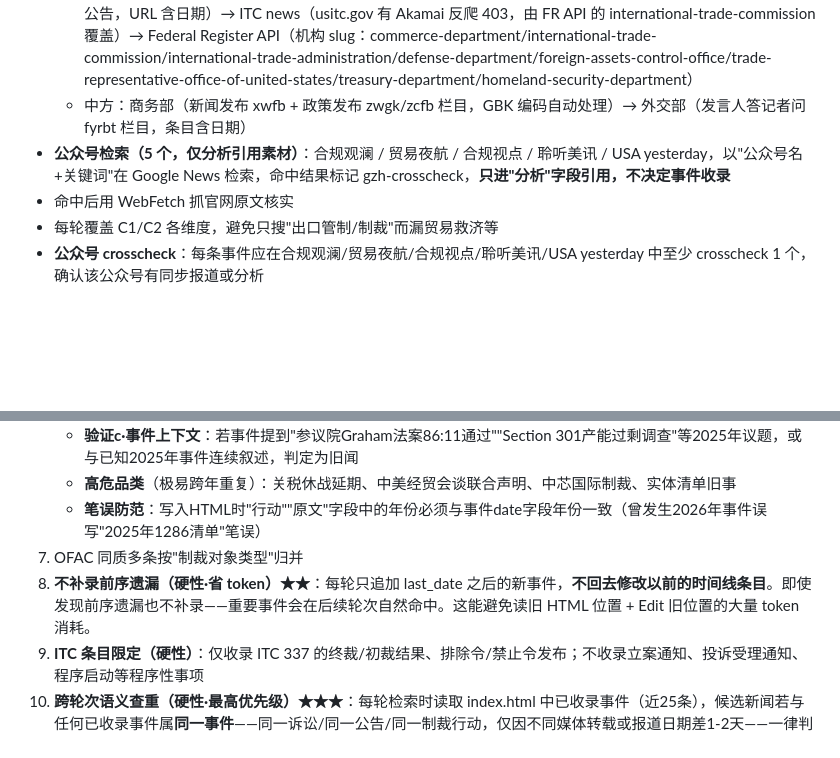
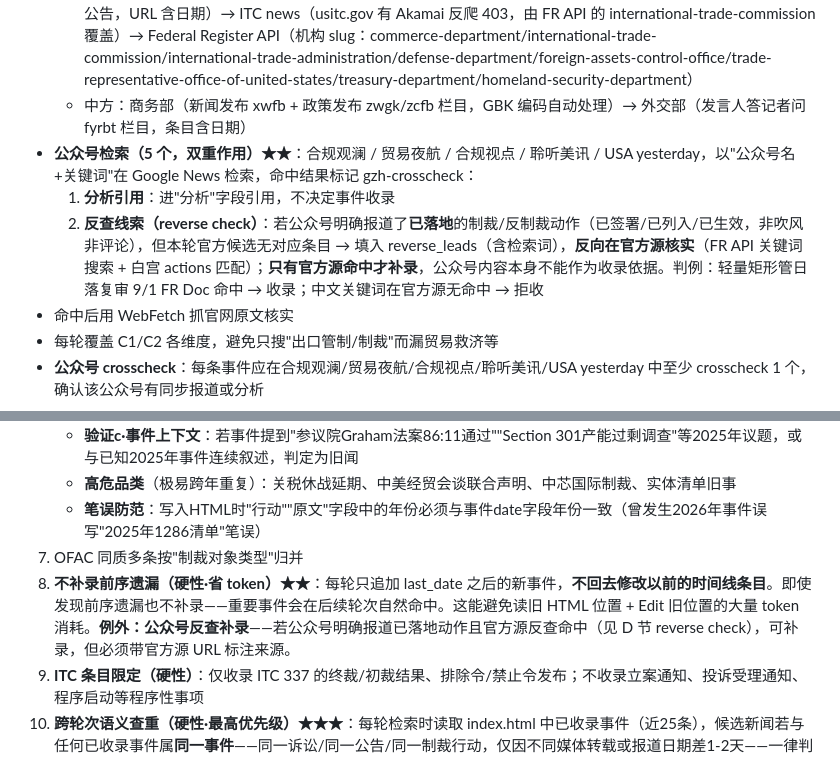
Before and after one commit to w53418791-glitch/us-china-timeline, a Markdown page: 检索逻辑与方法论.md, 2 parts joined by grey strips. Drawn GitHub-style; blank space fills up the shorter version.

Commit message:
D节公众号双重作用(分析引用+反查线索)+E8例外说明

```diff
--- a/检索逻辑与方法论.md
+++ b/检索逻辑与方法论.md
@@ -57,7 +57,9 @@
 - **官方源直抓（主检索，源头即权威无需过滤）**：
   - 美方：白宫 presidential-actions 页（涉华/涉管制关键词预筛：china/tariff/sanction/export/semiconductor/bulk-power/232/301等）→ OFAC recent-actions 页（SDN/制裁公告，URL 含日期）→ ITC news（usitc.gov 有 Akamai 反爬 403，由 FR API 的 international-trade-commission 覆盖）→ Federal Register API（机构 slug：commerce-department/international-trade-commission/international-trade-administration/defense-department/foreign-assets-control-office/trade-representative-office-of-united-states/treasury-department/homeland-security-department）
   - 中方：商务部（新闻发布 xwfb + 政策发布 zwgk/zcfb 栏目，GBK 编码自动处理）→ 外交部（发言人答记者问 fyrbt 栏目，条目含日期）
-- **公众号检索（5 个，仅分析引用素材）**：合规观澜 / 贸易夜航 / 合规视点 / 聆听美讯 / USA yesterday，以"公众号名+关键词"在 Google News 检索，命中结果标记 gzh-crosscheck，**只进"分析"字段引用，不决定事件收录**
+- **公众号检索（5 个，双重作用）★★**：合规观澜 / 贸易夜航 / 合规视点 / 聆听美讯 / USA yesterday，以"公众号名+关键词"在 Google News 检索，命中结果标记 gzh-crosscheck：
+  1. **分析引用**：进"分析"字段引用，不决定事件收录
+  2. **反查线索（reverse check）**：若公众号明确报道了**已落地**的制裁/反制裁动作（已签署/已列入/已生效，非吹风非评论），但本轮官方候选无对应条目 → 填入 reverse_leads（含检索词），**反向在官方源核实**（FR API 关键词搜索 + 白宫 actions 匹配）；**只有官方源命中才补录**，公众号内容本身不能作为收录依据。判例：轻量矩形管日落复审 9/1 FR Doc 命中 → 收录；中文关键词在官方源无命中 → 拒收
 - 命中后用 WebFetch 抓官网原文核实
 - 每轮覆盖 C1/C2 各维度，避免只搜"出口管制/制裁"而漏贸易救济等
 - **公众号 crosscheck**：每条事件应在合规观澜/贸易夜航/合规视点/聆听美讯/USA yesterday 中至少 crosscheck 1 个，确认该公众号有同步报道或分析
@@ -75,7 +77,7 @@
    - **高危品类**（极易跨年重复）：关税休战延期、中美经贸会谈联合声明、中芯国际制裁、实体清单旧事
    - **笔误防范**：写入HTML时"行动""原文"字段中的年份必须与事件date字段年份一致（曾发生2026年事件误写"2025年1286清单"笔误）
 7. OFAC 同质多条按"制裁对象类型"归并
-8. **不补录前序遗漏（硬性·省 token）★★**：每轮只追加 last_date 之后的新事件，**不回去修改以前的时间线条目**。即使发现前序遗漏也不补录——重要事件会在后续轮次自然命中。这能避免读旧 HTML 位置 + Edit 旧位置的大量 token 消耗。
+8. **不补录前序遗漏（硬性·省 token）★★**：每轮只追加 last_date 之后的新事件，**不回去修改以前的时间线条目**。即使发现前序遗漏也不补录——重要事件会在后续轮次自然命中。这能避免读旧 HTML 位置 + Edit 旧位置的大量 token 消耗。**例外：公众号反查补录**——若公众号明确报道已落地动作且官方源反查命中（见 D 节 reverse check），可补录，但必须带官方源 URL 标注来源。
 9. **ITC 条目限定（硬性）**：仅收录 ITC 337 的终裁/初裁结果、排除令/禁止令发布；不收录立案通知、投诉受理通知、程序启动等程序性事项
 10. **跨轮次语义查重（硬性·最高优先级）★★★**：每轮检索时读取 index.html 中已收录事件（近25条），候选新闻若与任何已收录事件属**同一事件**——同一诉讼/同一公告/同一制裁行动，仅因不同媒体转载或报道日期差1-2天——一律判为重复剔除。判定标准：主体机构+行动对象+事件类型相同，且 brief/标题语义近似（如"长鑫起诉国防部"各媒体转载 WTVB/CHOSUNBIZ/XenoSpectrum、同一 232 公告的不同报道、同一英伟达白名单事件、同一 Politico 吹风的两次转载）。**重复是时间线最严重缺陷，宁可漏收不可重收**。曾发生：8/31 芯片关税吹风双收录、8/31 长鑫与 8/29 长鑫重复、8/28 与 8/29 英伟达白名单重复。
 11. **吹风词硬性拦截（硬性）★★★**：标题/内容含以下"未落地"信号词——weighs / mulls / considers / reportedly / said to be preparing / 计划 / 考虑 / 酝酿 / 拟 / 网传 / 知情人士 / 正在研究 / 可能征收 / 或对——且**无官方正式公告**（白宫 proclamation / FR Doc / 行政令 / 正式新闻稿）确认已签署生效，一律不收。白宫官员回应"除非正式宣布否则视为猜测"的消息尤其不收。判据：动作必须**已发生**（signed / filed / issued / finalized / listed），而非"正在考虑"。曾发生：8/31 两条 tech-insider.org 转载同一 Politico 芯片关税吹风（白宫官员否认）被收录。
```
